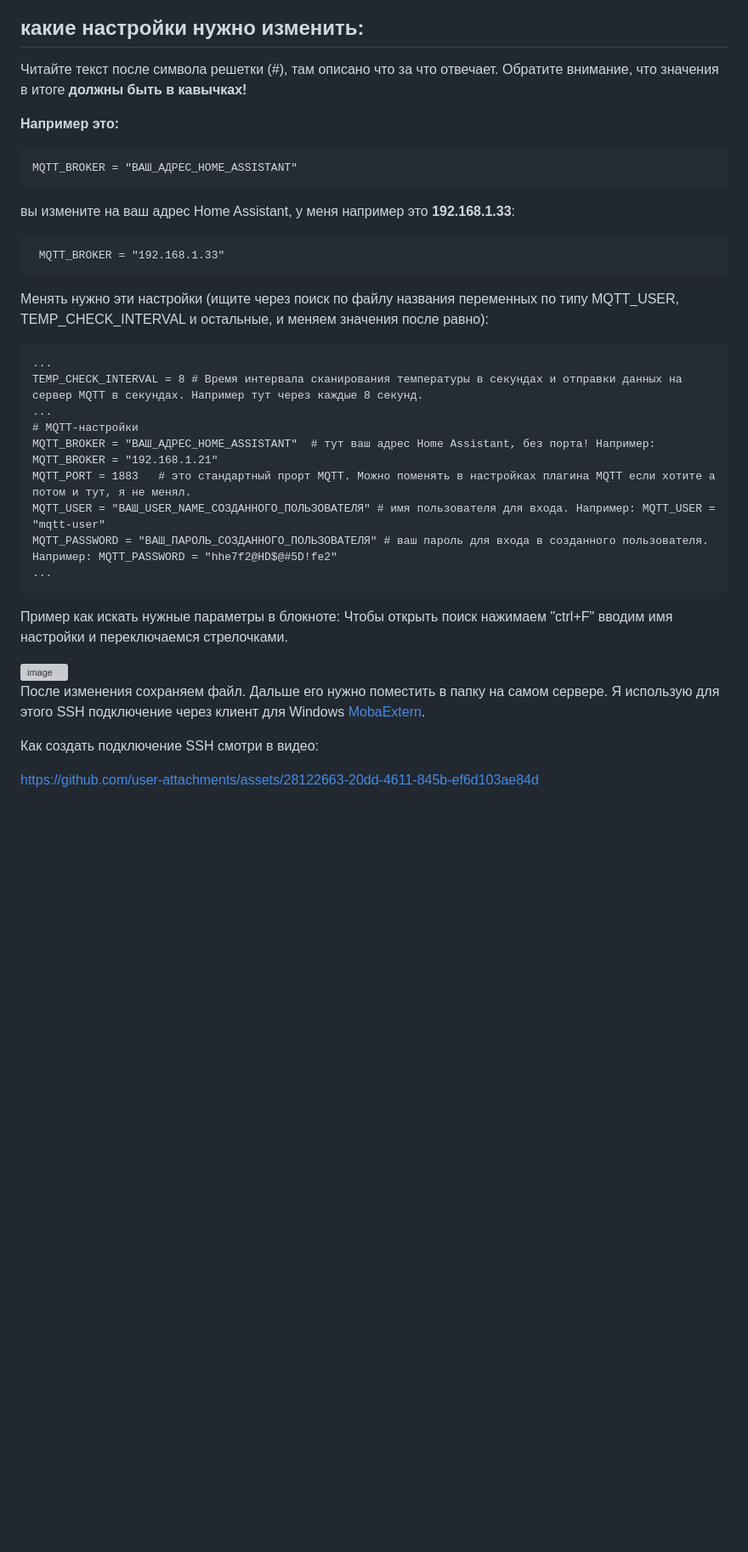
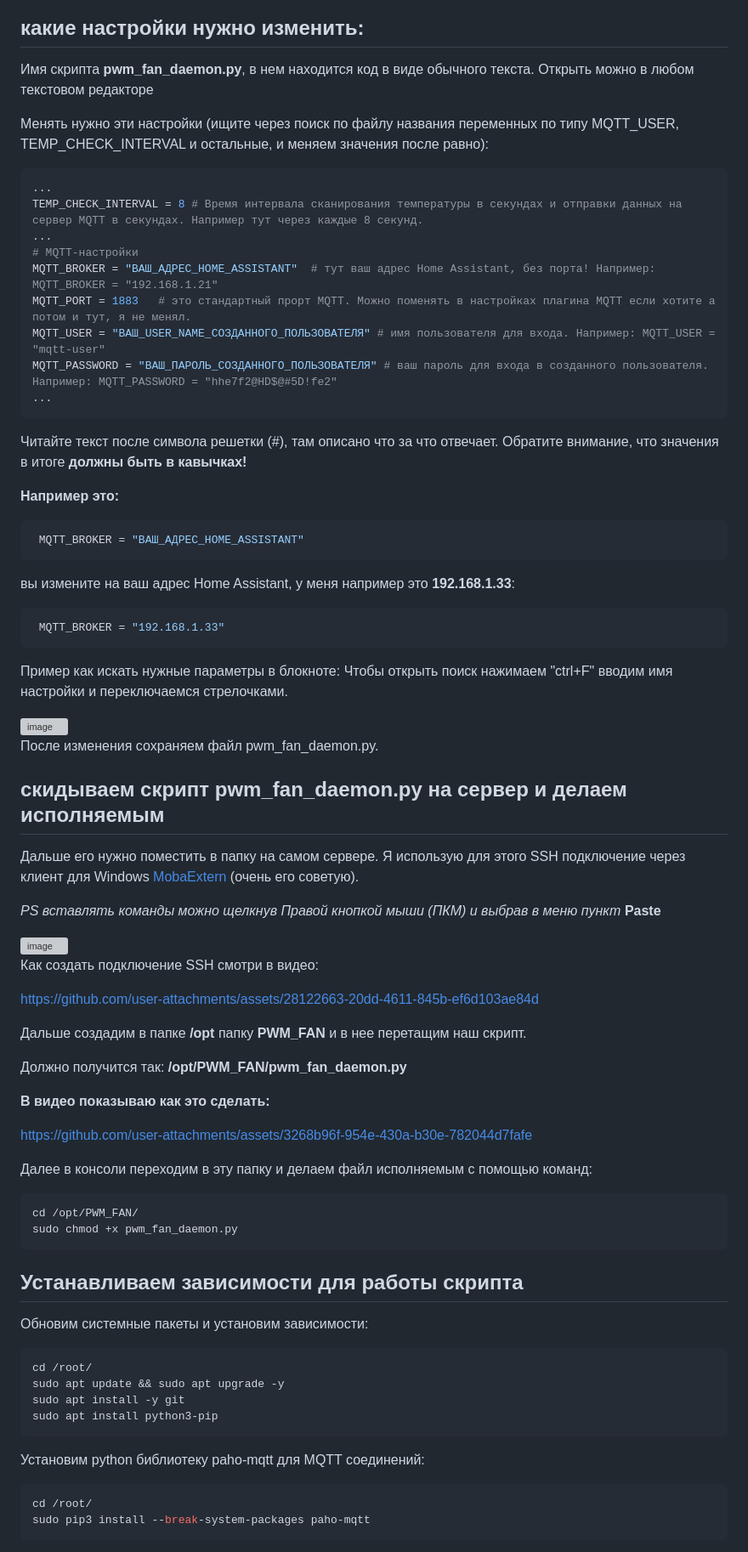
Before and after one commit to portg80/Cooling-for-orange-pi-zero-w2-and-Home-Assistant-integration, a Markdown page: README.md, the part around one of its changes. Shown at 85% size. Drawn GitHub-style; blank space fills up the shorter version; grey boxes are pictures that could not be loaded.

Commit message:
Обновить README

````diff
--- a/README.md
+++ b/README.md
@@ -132,18 +132,11 @@ GND можно воткнуть в любой свободный, а PWM read и
 
 ## какие настройки нужно изменить:
 
- Читайте текст после символа решетки (#), там описано что за что отвечает. Обратите внимание, что значения в итоге **должны быть в кавычках!**
+Имя скрипта **pwm_fan_daemon.py**, в нем находится код в виде обычного текста. Открыть можно в любом текстовом редакторе
 
-**Например это:**
- ```
- MQTT_BROKER = "ВАШ_АДРЕС_HOME_ASSISTANT"
-```
- вы измените на ваш адрес Home Assistant, у меня например это **192.168.1.33**:
-```
- MQTT_BROKER = "192.168.1.33"
-```
 Менять нужно эти настройки (ищите через поиск по файлу названия переменных по типу MQTT_USER, TEMP_CHECK_INTERVAL и остальные, и меняем значения после равно):
-```
+
+```bash
 ...
 TEMP_CHECK_INTERVAL = 8 # Время интервала сканирования температуры в секундах и отправки данных на сервер MQTT в секундах. Например тут через каждые 8 секунд.
 ...
@@ -154,13 +147,70 @@ MQTT_USER = "ВАШ_USER_NAME_СОЗДАННОГО_ПОЛЬЗОВАТЕЛЯ" #
 MQTT_PASSWORD = "ВАШ_ПАРОЛЬ_СОЗДАННОГО_ПОЛЬЗОВАТЕЛЯ" # ваш пароль для входа в созданного пользователя. Например: MQTT_PASSWORD = "hhe7f2@HD$@#5D!fe2"
 ...
 ```
+
+Читайте текст после символа решетки (#), там описано что за что отвечает. Обратите внимание, что значения в итоге **должны быть в кавычках!**
+
+**Например это:**
+
+```bash
+ MQTT_BROKER = "ВАШ_АДРЕС_HOME_ASSISTANT"
+```
+ вы измените на ваш адрес Home Assistant, у меня например это **192.168.1.33**:
+```bash
+ MQTT_BROKER = "192.168.1.33"
+```
+
 Пример как искать нужные параметры в блокноте:
 Чтобы открыть поиск нажимаем "ctrl+F" вводим имя настройки и переключаемся стрелочками.
 
 <img width="1519" height="1015" alt="image" src="https://github.com/user-attachments/assets/87351e28-220b-4258-95ef-ab2688f7f347" />
 
-После изменения сохраняем файл. Дальше его нужно поместить в папку на самом сервере. Я использую для этого SSH подключение через клиент для Windows [MobaExtern](https://mobaxterm.mobatek.net/).
+После изменения сохраняем файл pwm_fan_daemon.py.
+
+## скидываем скрипт pwm_fan_daemon.py на сервер и делаем исполняемым
+
+Дальше его нужно поместить в папку на самом сервере. Я использую для этого SSH подключение через клиент для Windows [MobaExtern](https://mobaxterm.mobatek.net/) (очень его советую).
+
+_PS вставлять команды можно щелкнув Правой кнопкой мыши (ПКМ) и выбрав в меню пункт_ **Paste**
+
+<img width="1436" height="789" alt="image" src="https://github.com/user-attachments/assets/6ecf8117-29bb-49bf-bcf9-6055d04d3e86" />
+
 
 Как создать подключение SSH смотри в видео:
 
 https://github.com/user-attachments/assets/28122663-20dd-4611-845b-ef6d103ae84d
+
+Дальше создадим в папке **/opt** папку **PWM_FAN** и в нее перетащим наш скрипт.
+
+Должно получится так: **/opt/PWM_FAN/pwm_fan_daemon.py**
+
+**В видео показываю как это сделать:**
+
+https://github.com/user-attachments/assets/3268b96f-954e-430a-b30e-782044d7fafe
+
+Далее в консоли переходим в эту папку и делаем файл исполняемым с помощью команд:
+
+```bash
+cd /opt/PWM_FAN/
+sudo chmod +x pwm_fan_daemon.py
+```
+
+
+## Устанавливаем зависимости для работы скрипта
+
+Обновим системные пакеты и установим зависимости:
+
+```bash
+cd /root/
+sudo apt update && sudo apt upgrade -y
+sudo apt install -y git
+sudo apt install python3-pip
+```
+
+Установим python библиотеку paho-mqtt для MQTT соединений:
+
+```bash
+cd /root/
+sudo pip3 install --break-system-packages paho-mqtt
+```
+
````
Also changed, not shown: other parts of README.md (+127 -0 lines).
